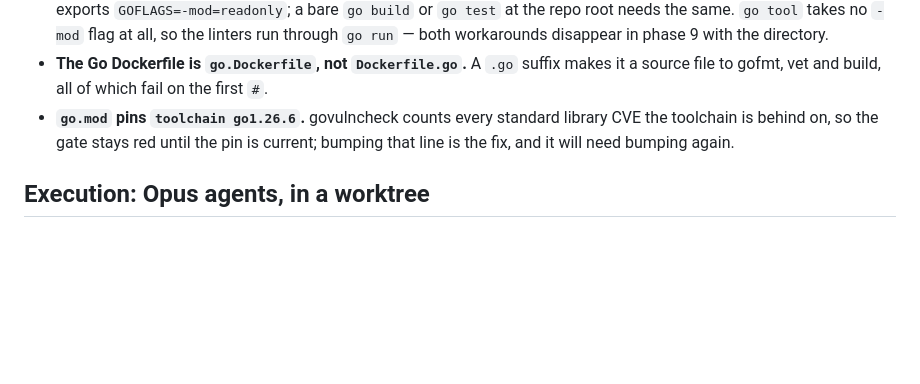
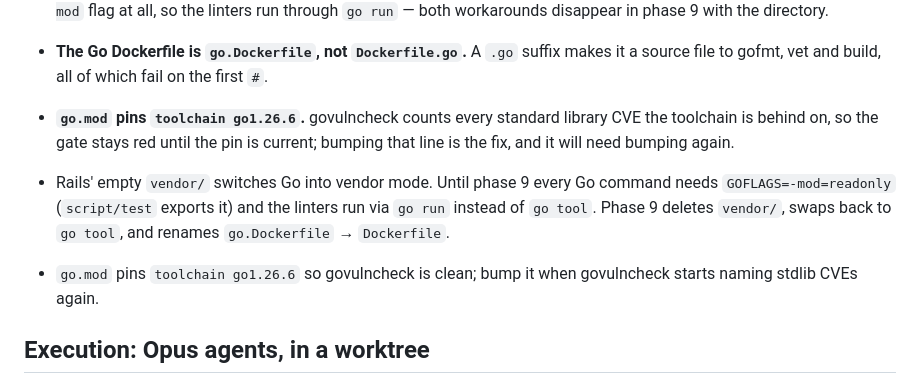
Before and after one commit to jaimerodas/tinystart, a Markdown page: docs/go-rewrite-plan.md, the part around the change. Drawn GitHub-style; blank space fills up the shorter version.

Commit message:
Anota en el plan lo que la fase 0 descubrió

```diff
--- a/docs/go-rewrite-plan.md
+++ b/docs/go-rewrite-plan.md
@@ -217,6 +217,13 @@ Found while building phase 0:
   library CVE the toolchain is behind on, so the gate stays red until the pin
   is current; bumping that line is the fix, and it will need bumping again.
 
+- Rails' empty `vendor/` switches Go into vendor mode. Until phase 9 every Go
+  command needs `GOFLAGS=-mod=readonly` (`script/test` exports it) and the
+  linters run via `go run` instead of `go tool`. Phase 9 deletes `vendor/`,
+  swaps back to `go tool`, and renames `go.Dockerfile` → `Dockerfile`.
+- `go.mod` pins `toolchain go1.26.6` so govulncheck is clean; bump it when
+  govulncheck starts naming stdlib CVEs again.
+
 ## Execution: Opus agents, in a worktree
 
 - **Worktree first.** `EnterWorktree` (branch `go-rewrite`, worktree under
```
